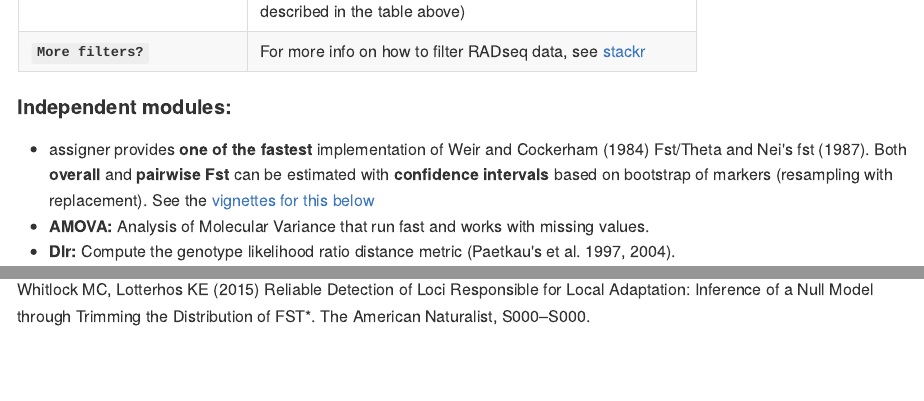
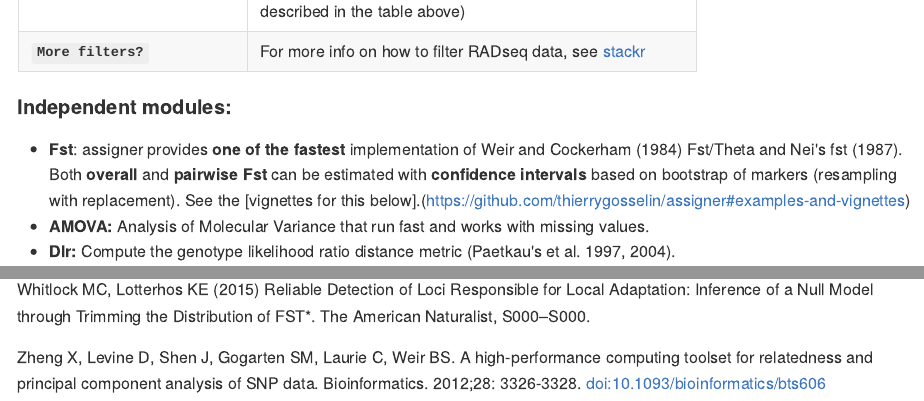
Before and after one commit to thierrygosselin/assigner, an R Markdown document (README.Rmd): the page in a window 1100 px wide, from 1920 px down, and a second part further down, joined at a grey line. The pictures show the output file README.md that the author committed with the source, drawn offline in the style of GitHub; badge pictures from the web are left out.

Commit message:
facelift

```diff
--- a/README.Rmd
+++ b/README.Rmd
@@ -72,7 +72,7 @@ restriction-site-associated DNA sequencing (RADseq)) produce huge numbers of mar
 
 ####Independent modules:
 
-* assigner provides **one of the fastest** implementation of Weir and Cockerham (1984) Fst/Theta and Nei's fst (1987). Both **overall** and **pairwise Fst** can be estimated with **confidence intervals** based on bootstrap of markers (resampling with replacement). See the [vignettes for this below](https://github.com/thierrygosselin/assigner#examples-and-vignettes)
+* **Fst**: assigner provides **one of the fastest** implementation of Weir and Cockerham (1984) Fst/Theta and Nei's fst (1987). Both **overall** and **pairwise Fst** can be estimated with **confidence intervals** based on bootstrap of markers (resampling with replacement). See the [vignettes for this below].(https://github.com/thierrygosselin/assigner#examples-and-vignettes)
 * **AMOVA:** Analysis of Molecular Variance that run fast and works with missing values.
 * **Dlr:** Compute the genotype likelihood ratio distance metric (Paetkau's et al. 1997, 2004).
 
@@ -273,3 +273,5 @@ Shriver MD, Smith MW, Jin L et al. (1997) Ethnic-affiliation estimation by use o
 Weir BS, Cockerham CC (1984) Estimating F-Statistics for the Analysis of Population Structure. Evolution, 38, 1358–1370.
 
 Whitlock MC, Lotterhos KE (2015) Reliable Detection of Loci Responsible for Local Adaptation: Inference of a Null Model through Trimming the Distribution of FST*. The American Naturalist, S000–S000.
+
+Zheng X, Levine D, Shen J, Gogarten SM, Laurie C, Weir BS. A high-performance computing toolset for relatedness and principal component analysis of SNP data. Bioinformatics. 2012;28: 3326-3328. doi:10.1093/bioinformatics/bts606
```
Also changed, not shown: README.md.
